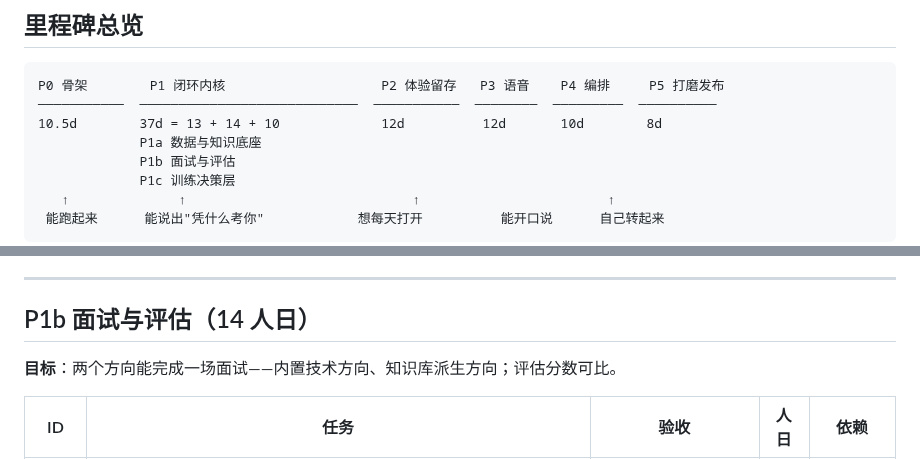
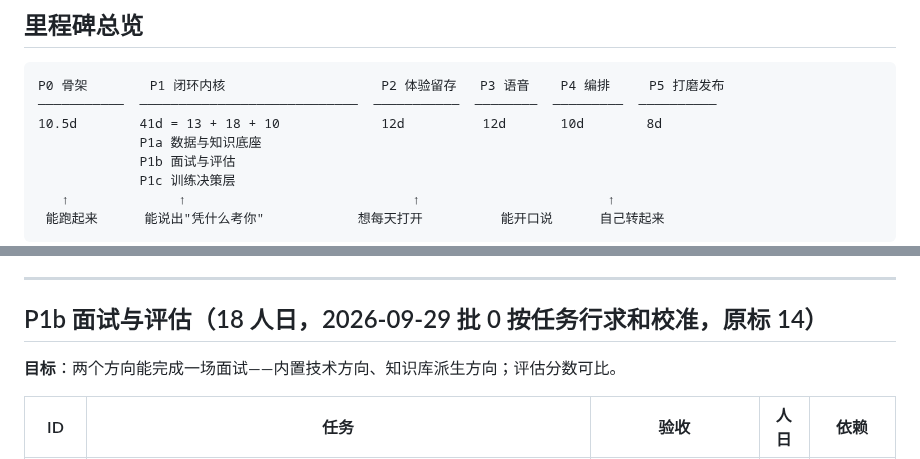
Before and after one commit to Ember452/annona, a Markdown page: docs/annona-开发计划.md, 2 parts joined by grey strips. Drawn GitHub-style.

Commit message:
docs(plan): link P1b tracking issue and reconcile estimate header
Backfill P1b phase issue #17 into the top progress table per the P1a closure
checklist, and correct the P1b section header from 14 to 18 person-days: the task
rows sum to 18 and the task table is the single source of truth for task-level
estimates (batch-0 item in issue #17). The milestone overview total moves
accordingly (37d -> 41d).

Refs: #17
Task: P1b
Signed-off-by: peppa-web <333702646+peppa-web@users.noreply.github.com>

````diff
--- a/docs/annona-开发计划.md
+++ b/docs/annona-开发计划.md
@@ -31,7 +31,7 @@
 ```text
 P0 骨架        P1 闭环内核                    P2 体验留存   P3 语音    P4 编排     P5 打磨发布
 ───────────  ────────────────────────────  ───────────  ────────  ─────────  ──────────
-10.5d        37d = 13 + 14 + 10             12d          12d       10d        8d
+10.5d        41d = 13 + 18 + 10             12d          12d       10d        8d
              P1a 数据与知识底座
              P1b 面试与评估
              P1c 训练决策层
@@ -210,7 +210,7 @@ P0-15（仓库设置）不计批次，需你在 GitHub 网页操作。
 
 ---
 
-## P1b 面试与评估（14 人日）
+## P1b 面试与评估（18 人日，2026-09-29 批 0 按任务行求和校准，原标 14）
 
 **目标**：两个方向能完成一场面试——内置技术方向、知识库派生方向；评估分数可比。
 
````
Also changed, not shown: other parts of docs/annona-开发计划.md (+1 -1 lines).
